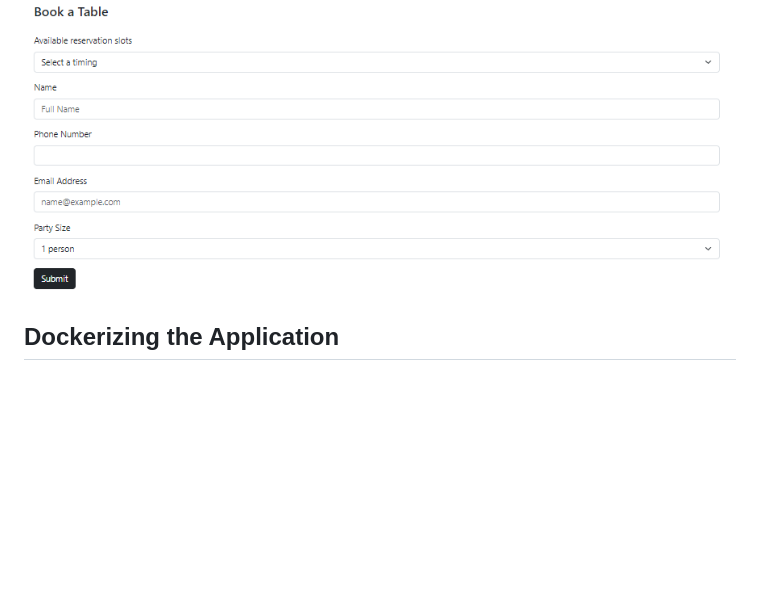
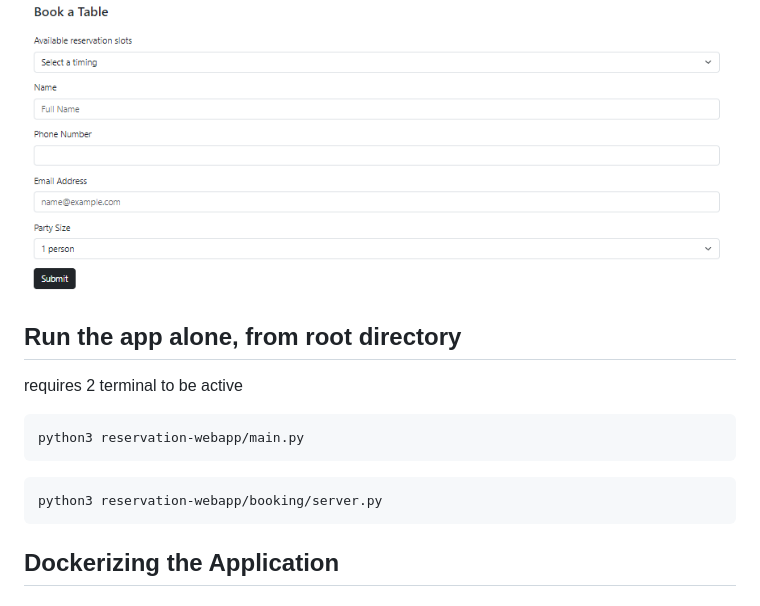
Before and after one commit to nkjcolin/cloud, a Markdown page: README.md, the part around the change. GitHub-like rendering; blank space fills up the shorter version.

````diff
--- a/README.md
+++ b/README.md
@@ -41,7 +41,14 @@ AWS Resources:
 ## Booking Form
 ![Booking](/documents/booking.png)
 
-
+## Run the app alone, from root directory
+requires 2 terminal to be active
+```bash
+python3 reservation-webapp/main.py
+```
+```bash
+python3 reservation-webapp/booking/server.py
+```
 
 
 ## Dockerizing the Application
````
